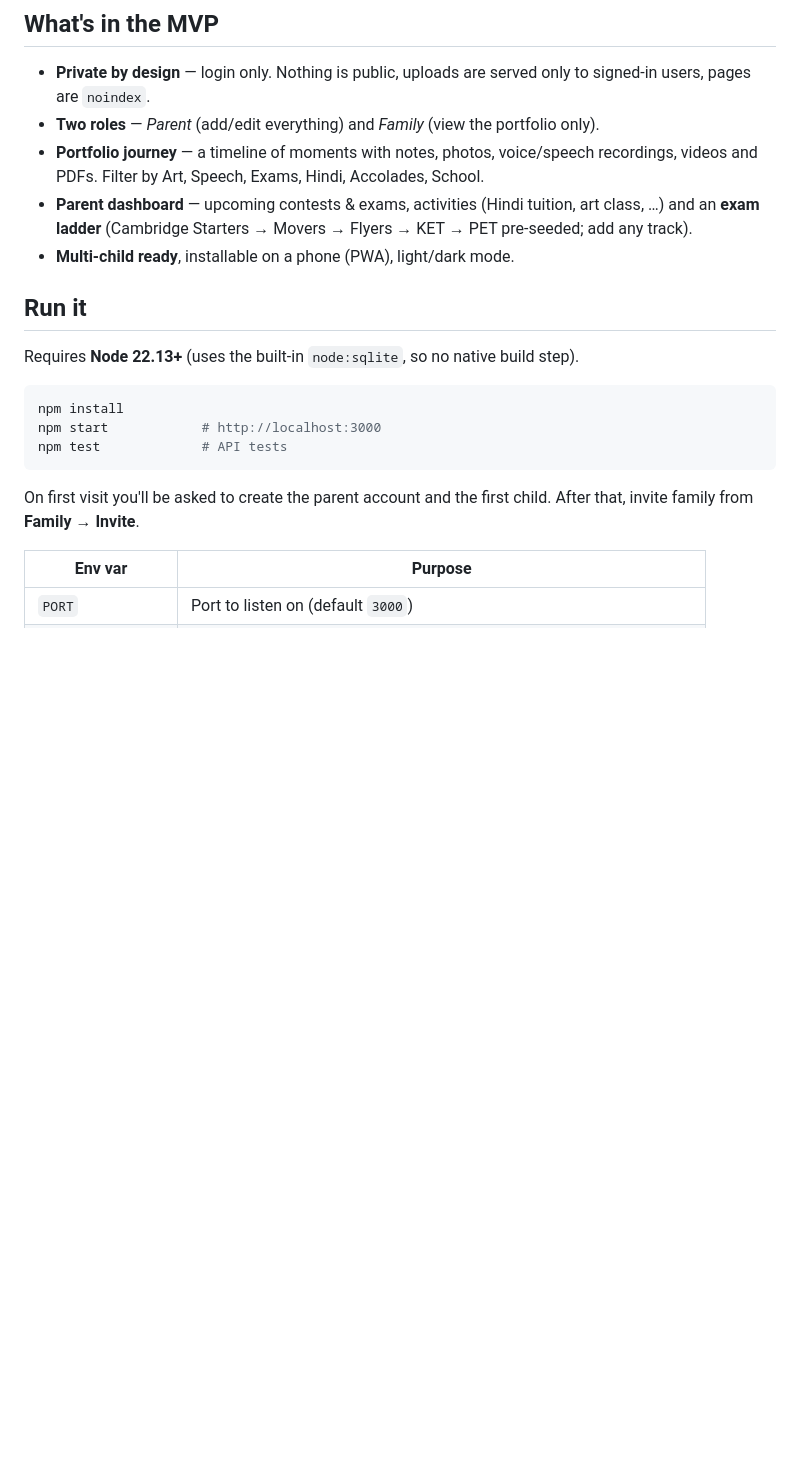
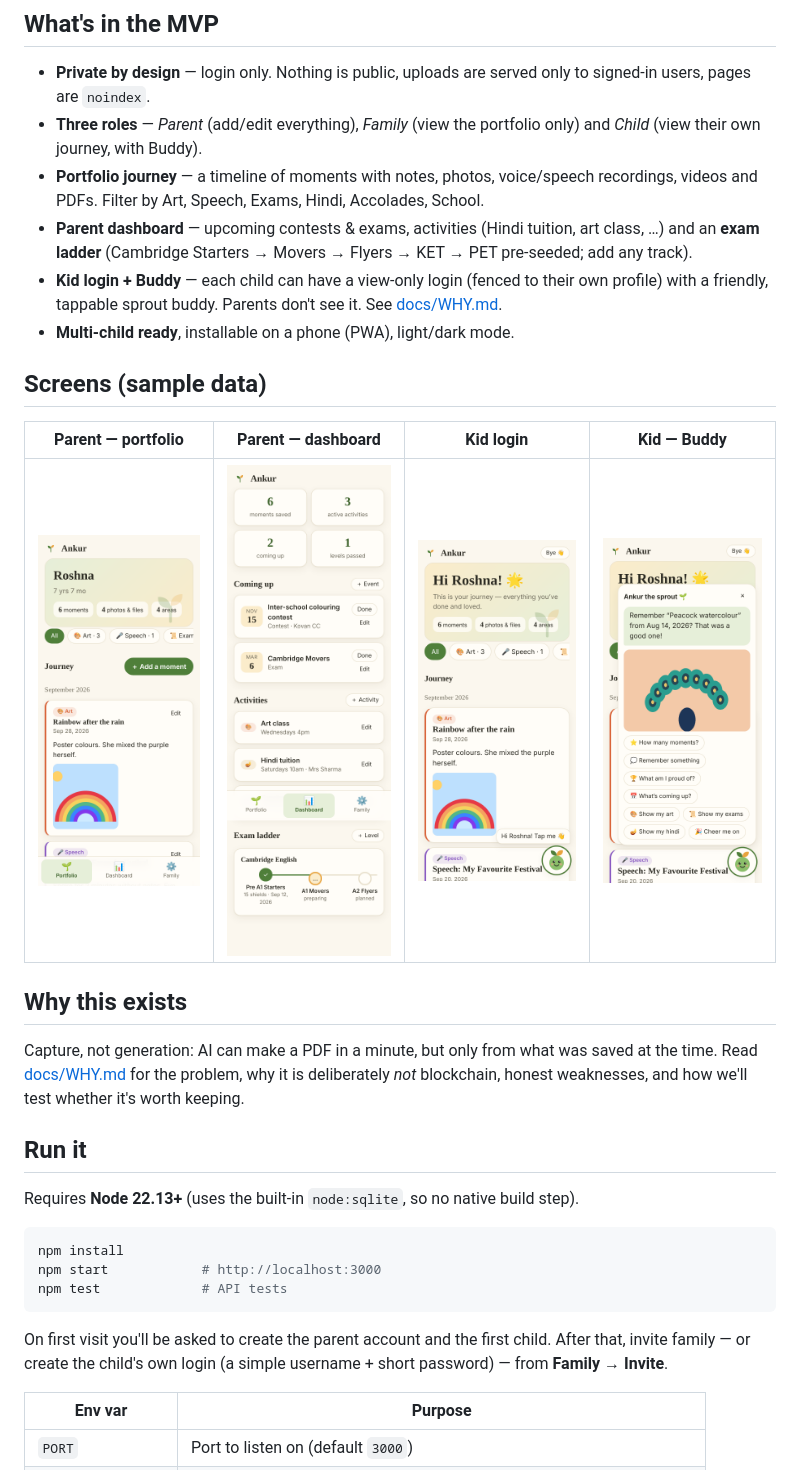
Before and after one commit to VenthanGowthamS/ankur, a Markdown page: README.md, the part around the change. GitHub-like rendering; pictures changed too: docs/screenshots/kid-buddy.png (added), docs/screenshots/kid-home.png (added), docs/screenshots/parent-dashboard.png (added); blank space fills up the shorter version.

````diff
--- a/README.md
+++ b/README.md
@@ -7,10 +7,21 @@ A private growth portfolio and parent dashboard for our children — art, speech
 ## What's in the MVP
 
 - **Private by design** — login only. Nothing is public, uploads are served only to signed-in users, pages are `noindex`.
-- **Two roles** — *Parent* (add/edit everything) and *Family* (view the portfolio only).
+- **Three roles** — *Parent* (add/edit everything), *Family* (view the portfolio only) and *Child* (view their own journey, with Buddy).
 - **Portfolio journey** — a timeline of moments with notes, photos, voice/speech recordings, videos and PDFs. Filter by Art, Speech, Exams, Hindi, Accolades, School.
 - **Parent dashboard** — upcoming contests & exams, activities (Hindi tuition, art class, …) and an **exam ladder** (Cambridge Starters → Movers → Flyers → KET → PET pre-seeded; add any track).
+- **Kid login + Buddy** — each child can have a view-only login (fenced to their own profile) with a friendly, tappable sprout buddy. Parents don't see it. See [docs/WHY.md](docs/WHY.md).
 - **Multi-child ready**, installable on a phone (PWA), light/dark mode.
+
+## Screens (sample data)
+
+| Parent — portfolio | Parent — dashboard | Kid login | Kid — Buddy |
+| --- | --- | --- | --- |
+| <img src="docs/screenshots/parent-portfolio.png" width="180"> | <img src="docs/screenshots/parent-dashboard.png" width="180"> | <img src="docs/screenshots/kid-home.png" width="180"> | <img src="docs/screenshots/kid-buddy.png" width="180"> |
+
+## Why this exists
+
+Capture, not generation: AI can make a PDF in a minute, but only from what was saved at the time. Read [docs/WHY.md](docs/WHY.md) for the problem, why it is deliberately *not* blockchain, honest weaknesses, and how we'll test whether it's worth keeping.
 
 ## Run it
 
@@ -22,7 +33,7 @@ npm start            # http://localhost:3000
 npm test             # API tests
 ```
 
-On first visit you'll be asked to create the parent account and the first child. After that, invite family from **Family → Invite**.
+On first visit you'll be asked to create the parent account and the first child. After that, invite family — or create the child's own login (a simple username + short password) — from **Family → Invite**.
 
 | Env var | Purpose |
 | --- | --- |
````
Also changed, not shown: docs/WHY.md (added, +60 -0 lines), 5 other files.
